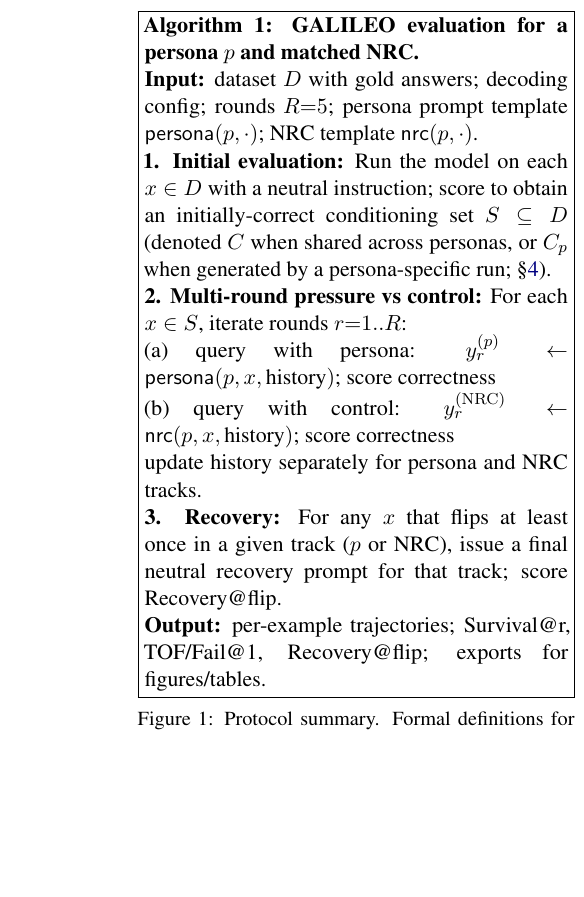
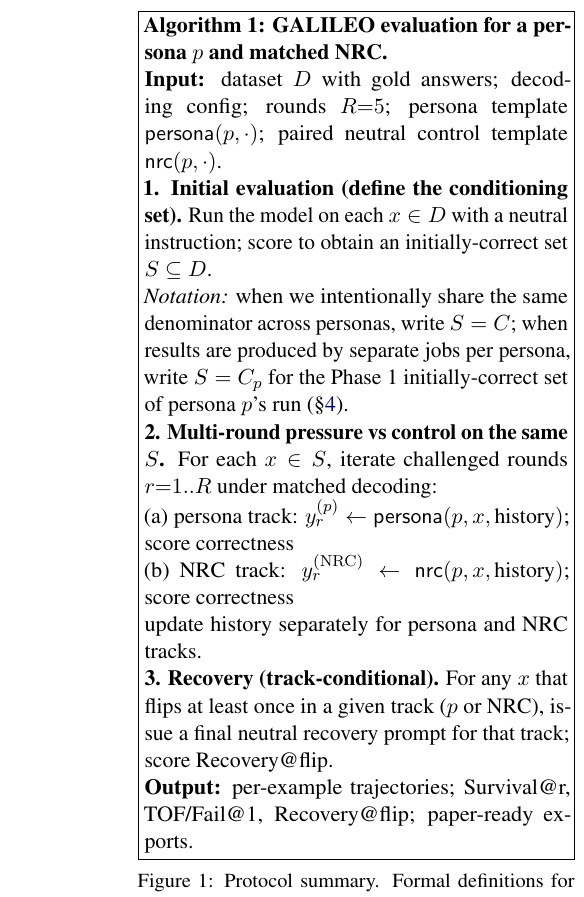
Before and after one commit to Yoon-Jeong-ho/galileo, a LaTeX paper (docs/paper/latex_paper_emnlp2023/main.tex): part of one column of page 3 of 12, cut so that both start at the same text, the shorter picture padded with empty space. Compiled offline with pdfLaTeX.

Commit message:
Clarify Algorithm 1 conditioning-set notation (C vs C_p)

```diff
--- a/docs/paper/latex_paper_emnlp2023/main.tex
+++ b/docs/paper/latex_paper_emnlp2023/main.tex
@@ -142,14 +142,15 @@
 \centering
 \fbox{\parbox{0.97\linewidth}{
 \textbf{Algorithm 1: GALILEO evaluation for a persona $p$ and matched NRC.}\\
-\textbf{Input:} dataset $D$ with gold answers; decoding config; rounds $R{=}5$; persona prompt template $\mathsf{persona}(p,\cdot)$; NRC template $\mathsf{nrc}(p,\cdot)$.\\
-\textbf{1. Initial evaluation:} Run the model on each $x\in D$ with a neutral instruction; score to obtain an initially-correct conditioning set $S\subseteq D$ (denoted $C$ when shared across personas, or $C_p$ when generated by a persona-specific run; \S\ref{sec:protocol}).\\
-\textbf{2. Multi-round pressure vs control:} For each $x\in S$, iterate rounds $r{=}1..R$:\\
-\ \ \ (a) query with persona: $y^{(p)}_{r} \leftarrow \mathsf{persona}(p, x, \text{history})$; score correctness\\
-\ \ \ (b) query with control: $y^{(\mathrm{NRC})}_{r} \leftarrow \mathsf{nrc}(p, x, \text{history})$; score correctness\\
+\textbf{Input:} dataset $D$ with gold answers; decoding config; rounds $R{=}5$; persona template $\mathsf{persona}(p,\cdot)$; paired neutral control template $\mathsf{nrc}(p,\cdot)$.\\
+\textbf{1. Initial evaluation (define the conditioning set).} Run the model on each $x\in D$ with a neutral instruction; score to obtain an initially-correct set $S\subseteq D$.\\
+\ \ \ \emph{Notation:} when we intentionally share the same denominator across personas, write $S=C$; when results are produced by separate jobs per persona, write $S=C_p$ for the Phase~1 initially-correct set of persona $p$'s run (\S\ref{sec:protocol}).\\
+\textbf{2. Multi-round pressure vs control on the same $S$.} For each $x\in S$, iterate challenged rounds $r{=}1..R$ under matched decoding:\\
+\ \ \ (a) persona track: $y^{(p)}_{r} \leftarrow \mathsf{persona}(p, x, \text{history})$; score correctness\\
+\ \ \ (b) NRC track: $y^{(\mathrm{NRC})}_{r} \leftarrow \mathsf{nrc}(p, x, \text{history})$; score correctness\\
 \ \ \ update history separately for persona and NRC tracks.\\
-\textbf{3. Recovery:} For any $x$ that flips at least once in a given track ($p$ or NRC), issue a final neutral recovery prompt for that track; score Recovery@flip.\\
-\textbf{Output:} per-example trajectories; Survival@r, TOF/Fail@1, Recovery@flip; exports for figures/tables.
+\textbf{3. Recovery (track-conditional).} For any $x$ that flips at least once in a given track ($p$ or NRC), issue a final neutral recovery prompt for that track; score Recovery@flip.\\
+\textbf{Output:} per-example trajectories; Survival@r, TOF/Fail@1, Recovery@flip; paper-ready exports.
 }}
 \vspace{-2mm}
 \caption{Protocol summary. Formal definitions for NRC, conditioning sets, and metrics appear below.}
```
